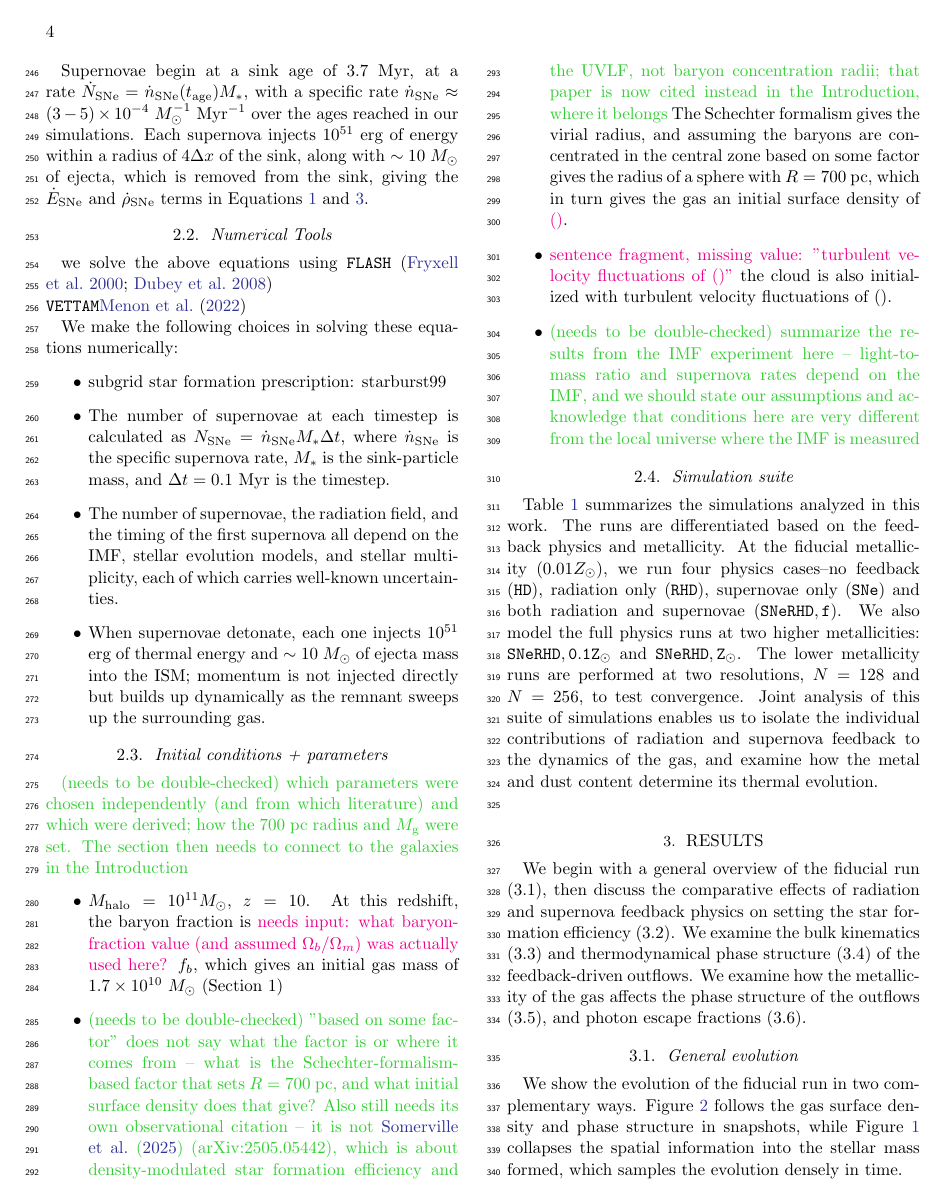
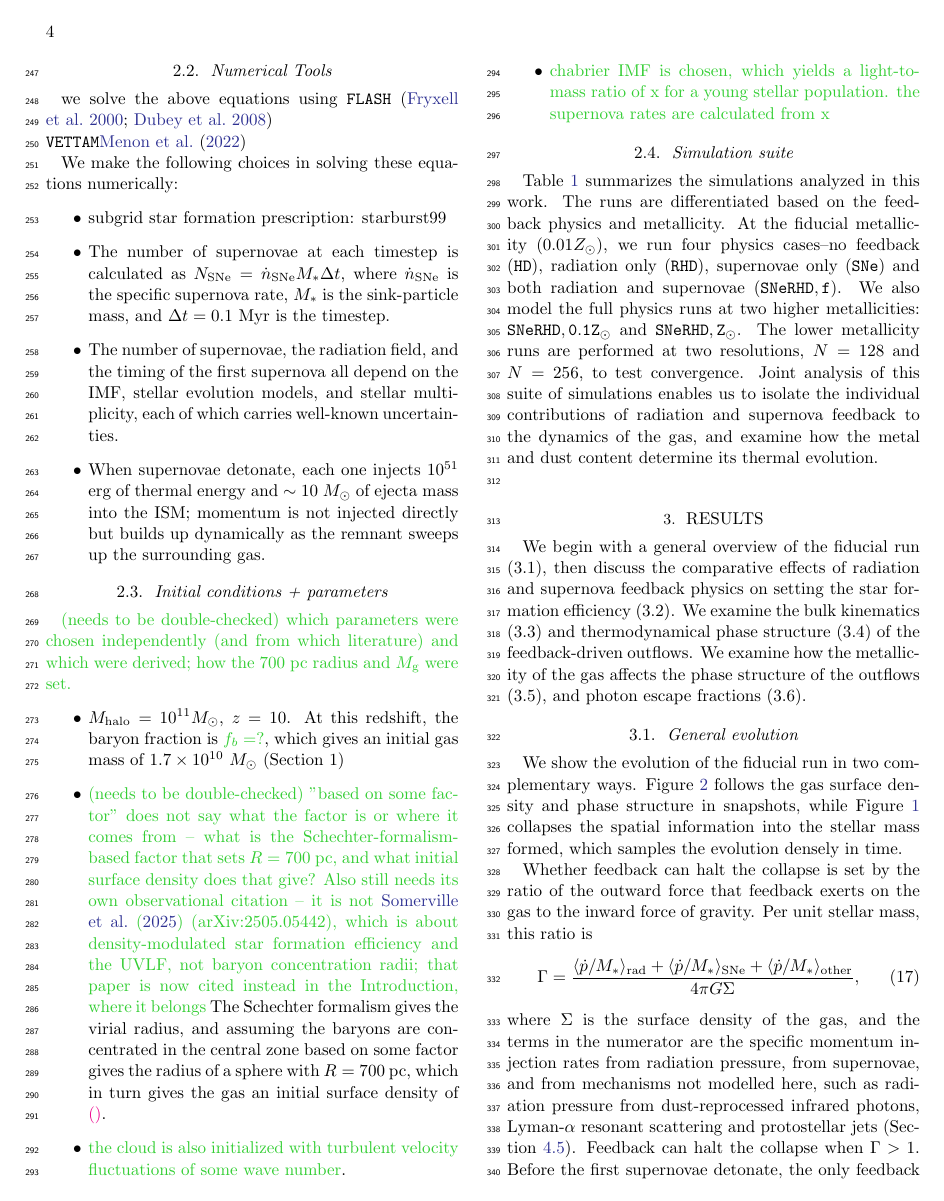
Before and after one commit to thummim-mekuria/outflows_driven_by_supernovae, a LaTeX paper (main_figfix.tex): page 4 of 19. Compiled offline with pdfLaTeX.

Commit message:
Update on Overleaf.

```diff
--- a/main_figfix.tex
+++ b/main_figfix.tex
@@ -141,12 +142,12 @@ $ N_\mathrm{SNe} = \dot{n}_\mathrm{SNe} M_* \Delta t$, where $\dot{n}_\mathrm{SN
     \end{itemize}
 
 \subsection{Initial conditions + parameters}
-\textcolor{limegreen}{(needs to be double-checked) which parameters were chosen independently (and from which literature) and which were derived; how the 700 pc radius and $M_\mathrm{g}$ were set. The section then needs to connect to the galaxies in the Introduction}
+\textcolor{limegreen}{(needs to be double-checked) which parameters were chosen independently (and from which literature) and which were derived; how the 700 pc radius and $M_\mathrm{g}$ were set.}
 \begin{itemize}
-    \item $M_\mathrm{halo} = 10^{11} M_\odot$, $z=10$. At this redshift, the baryon fraction is \textcolor{magenta}{needs input: what baryon-fraction value (and assumed $\Omega_b/\Omega_m$) was actually used here?} $f_b$, which gives an initial gas mass of $1.7\times10^{10}\ M_\odot$ (Section 1)
+    \item $M_\mathrm{halo} = 10^{11} M_\odot$, $z=10$. At this redshift, the baryon fraction is \textcolor{limegreen}{$f_b = ?$}, which gives an initial gas mass of $1.7\times10^{10}\ M_\odot$ (Section 1)
     \item \textcolor{limegreen}{(needs to be double-checked) "based on some factor" does not say what the factor is or where it comes from -- what is the Schechter-formalism-based factor that sets $R=700$ pc, and what initial surface density does that give? Also still needs its own observational citation -- it is not \citet{Somerville2025SFE} (arXiv:2505.05442), which is about density-modulated star formation efficiency and the UVLF, not baryon concentration radii; that paper is now cited instead in the Introduction, where it belongs} The Schechter formalism gives the virial radius, and assuming the baryons are concentrated in the central zone based on some factor gives the radius of a sphere with $R=700\ \mathrm{pc}$, which in turn gives the gas an initial surface density of \textcolor{magenta}{()}.
-    \item \textcolor{magenta}{sentence fragment, missing value: "turbulent velocity fluctuations of ()"} the cloud is also initialized with turbulent velocity fluctuations of ().
-    \item \textcolor{limegreen}{(needs to be double-checked) summarize the results from the IMF experiment here -- light-to-mass ratio and supernova rates depend on the IMF, and we should state our assumptions and acknowledge that conditions here are very different from the local universe where the IMF is measured}
+    \item \textcolor{limegreen}{the cloud is also initialized with turbulent velocity fluctuations of some wave number}.
+    \item \textcolor{limegreen}{chabrier IMF is chosen, which yields a light-to-mass ratio of x for a young stellar population. the supernova rates are calculated from x}
     \end{itemize}
 
 % \begin{table*}
```
Also changed, not shown: main_figfix.tex (11 more changed lines).
